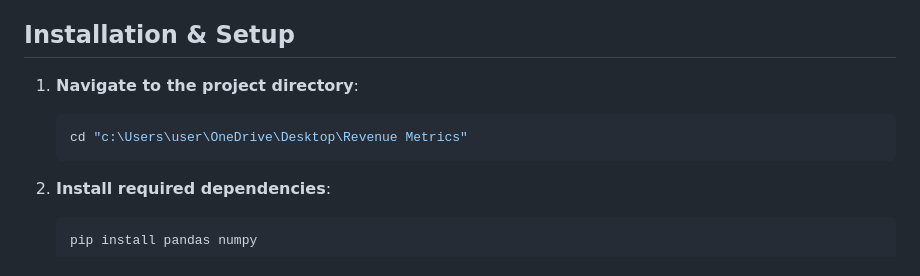
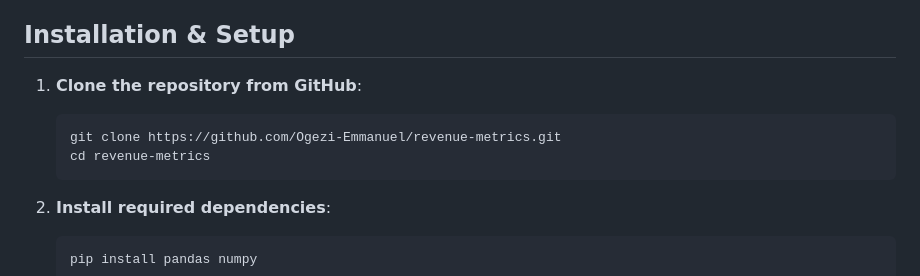
Before and after one commit to Ogezi-Emmanuel/Revenue-Metrics, a Markdown page: README.md, the part around the change. Rendered like a GitHub page.

Commit message:
docs(readme): add git clone step to installation instructions

````diff
--- a/README.md
+++ b/README.md
@@ -27,9 +27,10 @@ The `revenue_metrics.py` module provides a `SaaSMetricsEngine` class that enable
 
 ## Installation & Setup
 
-1. **Navigate to the project directory**:
+1. **Clone the repository from GitHub**:
    ```bash
-   cd "c:\Users\user\OneDrive\Desktop\Revenue Metrics"
+   git clone https://github.com/Ogezi-Emmanuel/revenue-metrics.git
+   cd revenue-metrics
    ```
 
 2. **Install required dependencies**:
````
